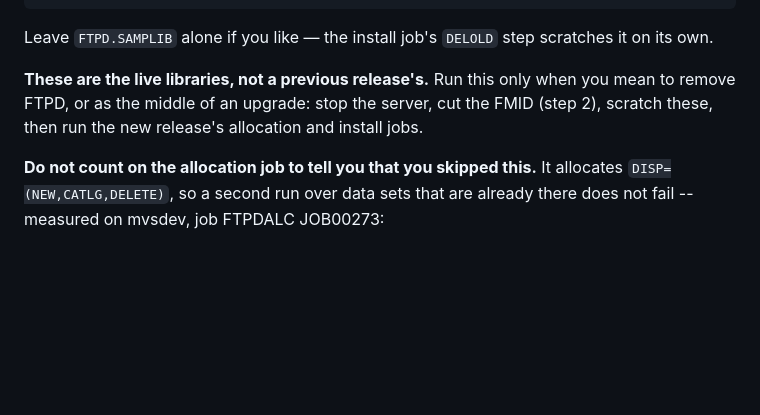
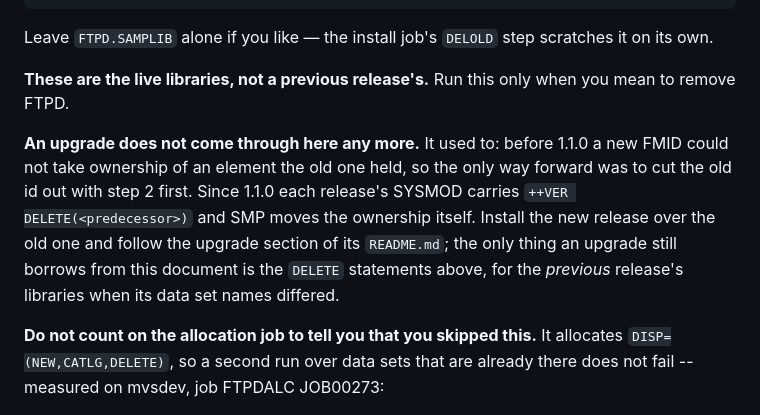
Before and after one commit to mvslovers/ftpd, a Markdown page: doc/uninstall.md, the part around one of its changes. GitHub-like rendering; blank space fills up the shorter version.

```diff
--- a/doc/uninstall.md
+++ b/doc/uninstall.md
@@ -106,9 +148,16 @@ Leave `FTPD.SAMPLIB` alone if you like — the install job's `DELOLD` step
 scratches it on its own.
 
 **These are the live libraries, not a previous release's.** Run this only when
-you mean to remove FTPD, or as the middle of an upgrade: stop the server, cut
-the FMID (step 2), scratch these, then run the new release's allocation and
-install jobs.
+you mean to remove FTPD.
+
+**An upgrade does not come through here any more.** It used to: before 1.1.0 a
+new FMID could not take ownership of an element the old one held, so the only
+way forward was to cut the old id out with step 2 first. Since 1.1.0 each
+release's SYSMOD carries `++VER DELETE(<predecessor>)` and SMP moves the
+ownership itself. Install the new release over the old one and follow the
+upgrade section of its `README.md`; the only thing an upgrade still borrows
+from this document is the `DELETE` statements above, for the *previous*
+release's libraries when its data set names differed.
 
 **Do not count on the allocation job to tell you that you skipped this.** It
 allocates `DISP=(NEW,CATLG,DELETE)`, so a second run over data sets that are
```
Also changed, not shown: other parts of doc/uninstall.md (+44 -2 lines).
